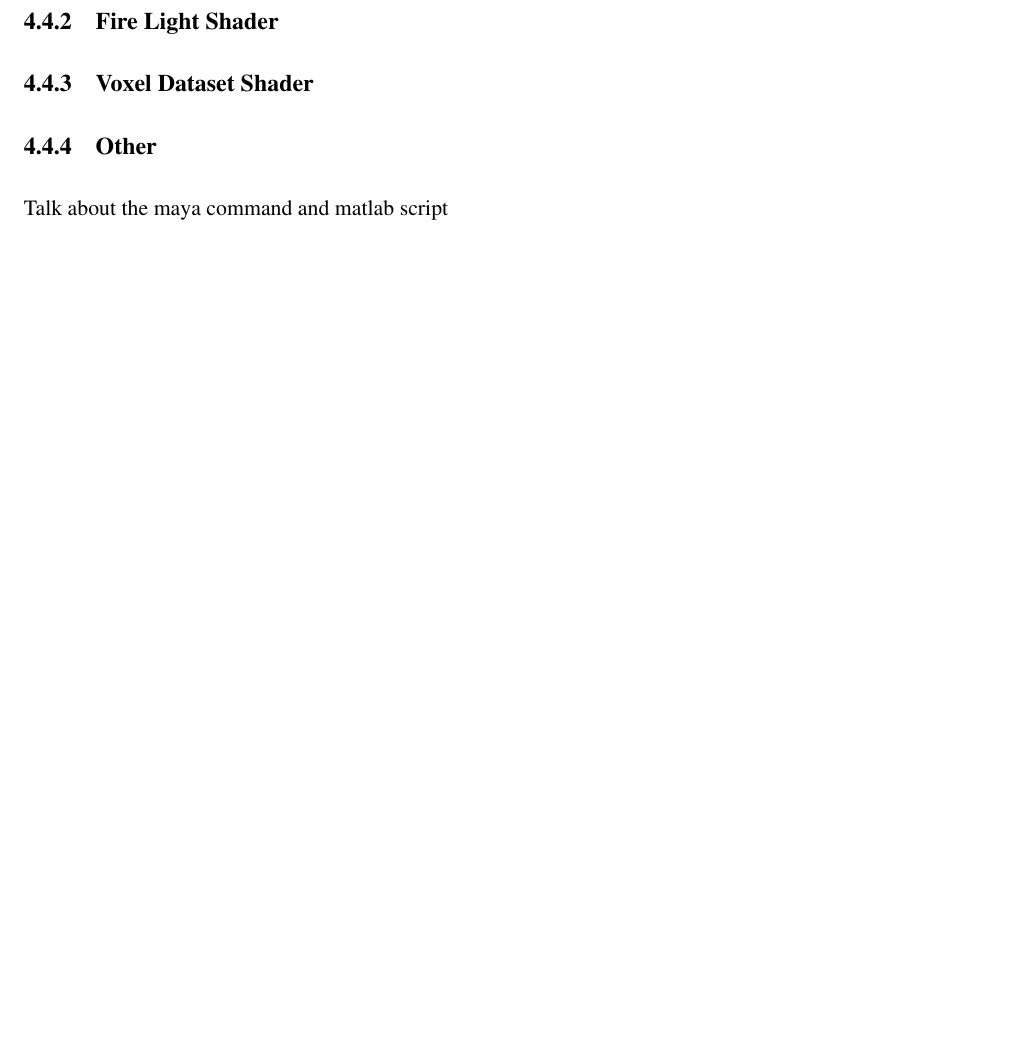
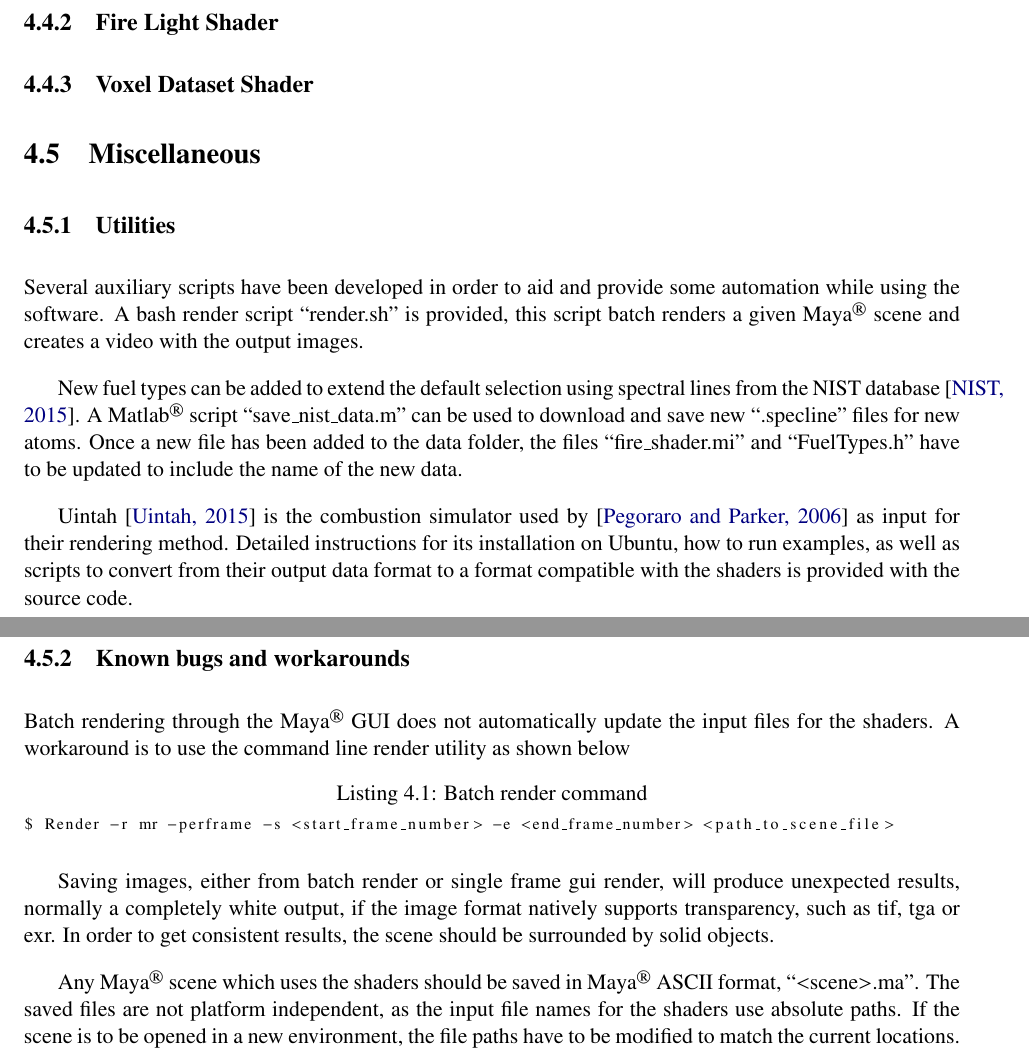
Before and after one commit to Era-Dorta/fire-modeling, a LaTeX thesis (report/fire_rendering.tex, which reads report/implementation_details.tex): part of page 32 of 38 before the commit and two parts of pages 32 and 33 of 39 after it, the two joined at a grey line, cut so that both start at the same text, the shorter picture padded with empty space. Compiled offline with pdfLaTeX.

Commit message:
Report, added description of auxiliary utilities in implementation details
Matlab script for Nist, render script and Uintah

```diff
--- a/report/implementation_details.tex
+++ b/report/implementation_details.tex
@@ -260,7 +260,35 @@ The aforementioned equation is solved in the XYZ space, in order to delay clampi
 \subsection{Voxel Dataset Shader}
 \label{sec:voxel_dataset_shader}
 
-\subsection{Other}
-\label{sec:other}
+\section{Miscellaneous}
+\label{sec:miscellaneous}
 
-Talk about the maya command and matlab script
+\subsection{Utilities}
+\label{sec:utilities}
+
+Several auxiliary scripts have been developed in order to aid and provide some automation while using the software.
+A bash render script ``render.sh" is provided, this script batch renders a given \Maya scene and creates a video with the output images.
+
+New fuel types can be added to extend the default selection using spectral lines from the NIST database~\cite{Nist}.
+A \Matlab script ``save\_nist\_data.m" can be used to download and save new ``.specline" files for new atoms.
+Once a new file has been added to the data folder, the files ``fire\_shader.mi" and ``FuelTypes.h" have to be updated to include the name of the new data.
+
+Uintah~\cite{Uintah} is the combustion simulator used by~\cite{Pegoraro:2006} as input for their rendering method.
+Detailed instructions for its installation on Ubuntu, how to run examples, as well as scripts to convert from their output data format to a format compatible with the shaders is provided with the source code.
+
+\subsection{Known bugs and workarounds}
+\label{sec:known_bugs_and_workarounds}
+
+Batch rendering through the \Maya GUI does not automatically update the input files for the shaders.
+A workaround is to use the command line render utility as shown below
+
+\begin{lstlisting}[language=bash,caption={Batch render command}]
+$ Render -r mr -perframe -s <start_frame_number> -e <end_frame_number> <path_to_scene_file>
+\end{lstlisting}
+
+Saving images, either from batch render or single frame gui render, will produce unexpected results, normally a completely white output, if the image format natively supports transparency, such as tif, tga or exr.
+In order to get consistent results, the scene should be surrounded by solid objects.
+
+Any \Maya scene which uses the shaders should be saved in \Maya ASCII format, ``{\textless}scene{\textgreater}.ma".
+The saved files are not platform independent, as the input file names for the shaders use absolute paths.
+If the scene is to be opened in a new environment, the file paths have to be modified to match the current locations.
```
Also changed, not shown: report/fire_rendering.bib (+18 -0 lines), report/fire_rendering.pdf.
